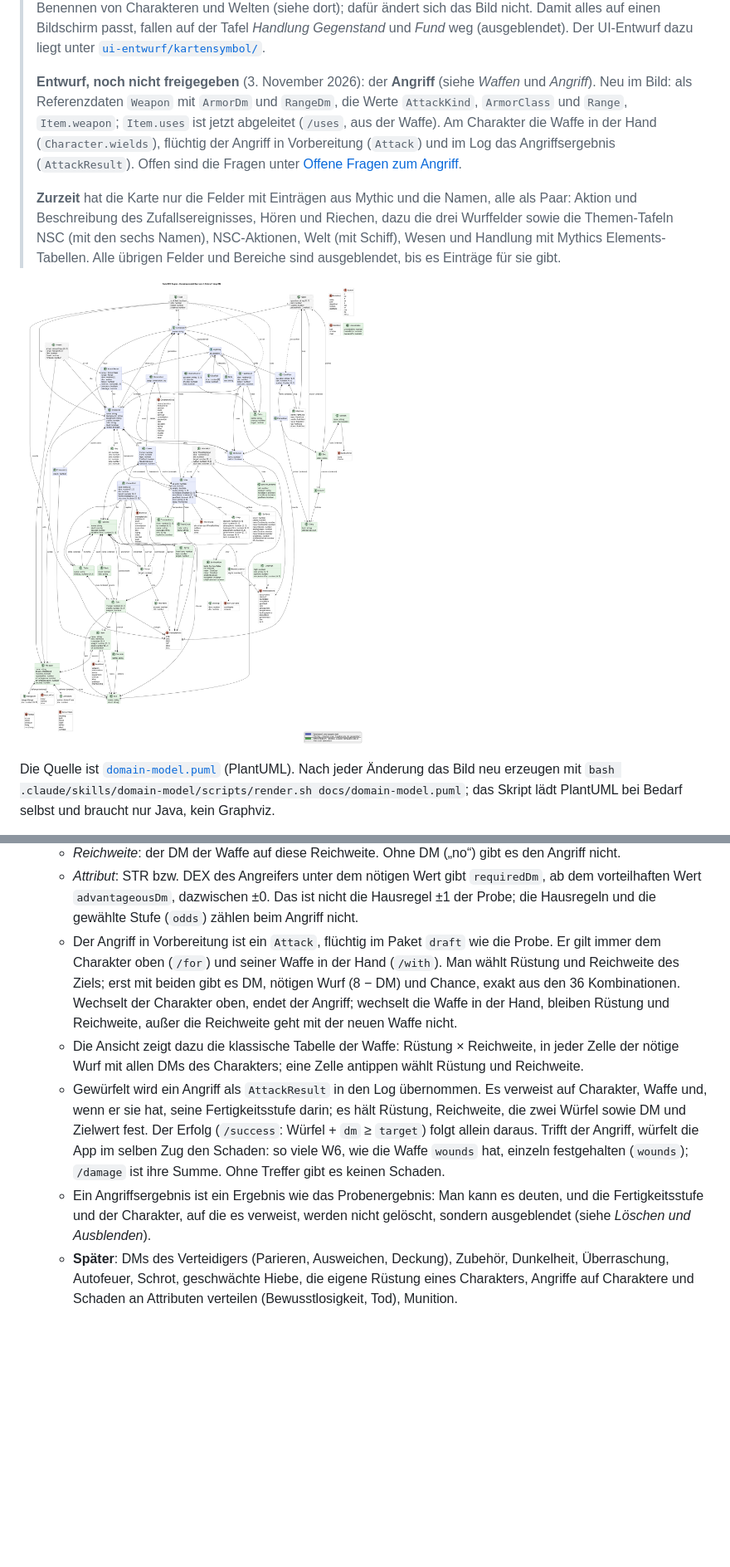
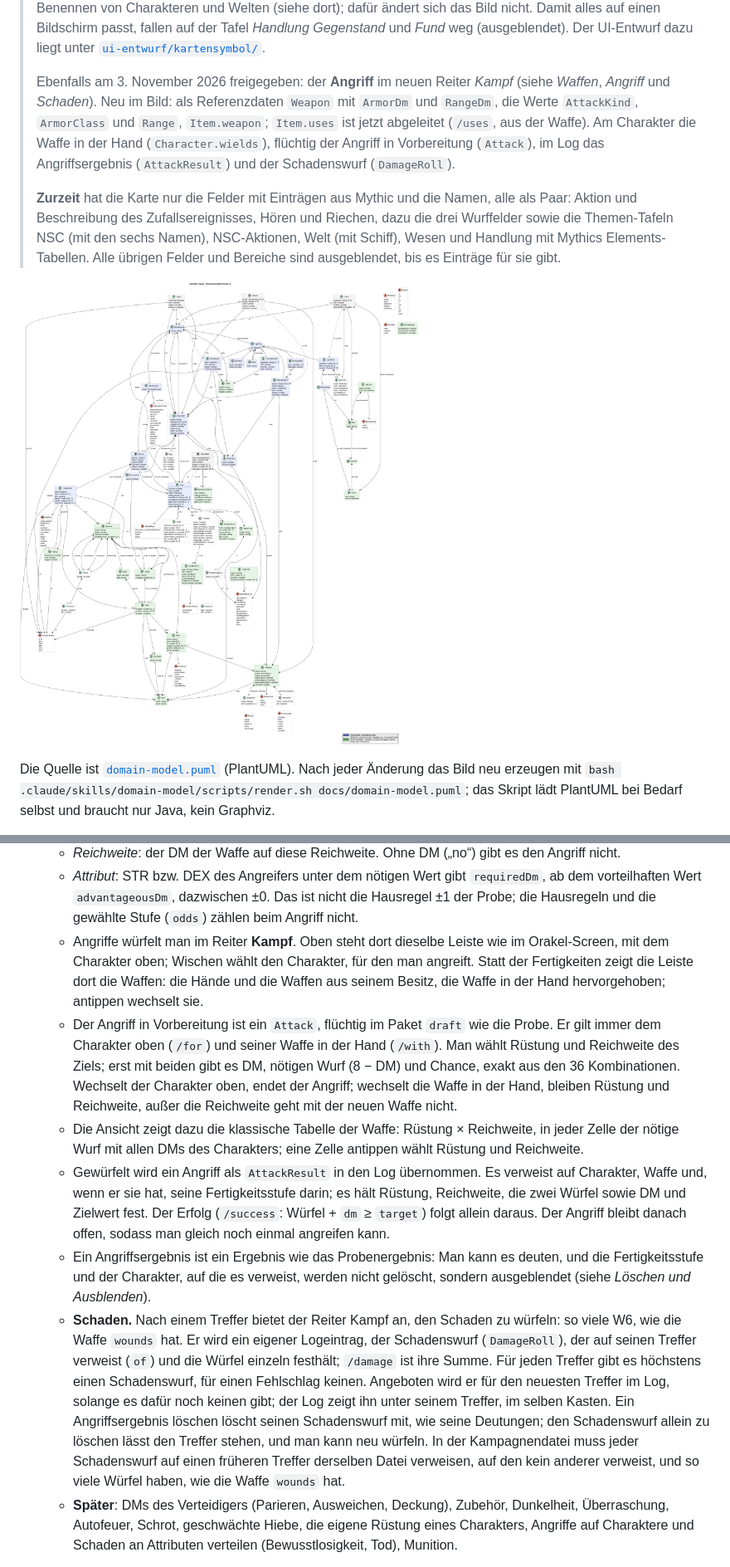
Before and after one commit to scuzzar/SRE, a Markdown page: docs/domain-model.md, 2 parts joined by grey strips. Shown at 83% size. Rendered like a GitHub page; pictures changed too: docs/domain-model.png; blank space fills up the shorter version.

```diff
--- a/docs/domain-model.md
+++ b/docs/domain-model.md
@@ -81,12 +81,12 @@ Lücken unter [Wo der Code noch nicht folgt](#wo-der-code-noch-nicht-folgt).
 > *Fund* weg (ausgeblendet). Der UI-Entwurf dazu liegt unter
 > [`ui-entwurf/kartensymbol/`](ui-entwurf/kartensymbol/).
 >
-> **Entwurf, noch nicht freigegeben** (3. November 2026): der **Angriff** (siehe *Waffen* und
-> *Angriff*). Neu im Bild: als Referenzdaten `Weapon` mit `ArmorDm` und `RangeDm`, die Werte
-> `AttackKind`, `ArmorClass` und `Range`, `Item.weapon`; `Item.uses` ist jetzt abgeleitet
-> (`/uses`, aus der Waffe). Am Charakter die Waffe in der Hand (`Character.wields`), flüchtig der
-> Angriff in Vorbereitung (`Attack`) und im Log das Angriffsergebnis (`AttackResult`). Offen sind
-> die Fragen unter [Offene Fragen zum Angriff](#offene-fragen-zum-angriff).
+> Ebenfalls am 3. November 2026 freigegeben: der **Angriff** im neuen Reiter *Kampf* (siehe
+> *Waffen*, *Angriff* und *Schaden*). Neu im Bild: als Referenzdaten `Weapon` mit `ArmorDm` und
+> `RangeDm`, die Werte `AttackKind`, `ArmorClass` und `Range`, `Item.weapon`; `Item.uses` ist jetzt
+> abgeleitet (`/uses`, aus der Waffe). Am Charakter die Waffe in der Hand (`Character.wields`),
+> flüchtig der Angriff in Vorbereitung (`Attack`), im Log das Angriffsergebnis (`AttackResult`)
+> und der Schadenswurf (`DamageRoll`).
 >
 > **Zurzeit** hat die Karte nur die Felder mit Einträgen aus Mythic und die Namen, alle als Paar: Aktion und
 > Beschreibung des Zufallsereignisses, Hören und Riechen, dazu die drei Wurffelder sowie die Themen-Tafeln NSC
@@ -369,6 +373,10 @@ Vacc Suit, Jack-of-all-Trades, …), Terms, Cr.
   - *Attribut*: STR bzw. DEX des Angreifers unter dem nötigen Wert gibt `requiredDm`, ab dem
     vorteilhaften Wert `advantageousDm`, dazwischen ±0. Das ist nicht die Hausregel ±1 der Probe;
     die Hausregeln und die gewählte Stufe (`odds`) zählen beim Angriff nicht.
+  - Angriffe würfelt man im Reiter **Kampf**. Oben steht dort dieselbe Leiste wie im Orakel-Screen,
+    mit dem Charakter oben; Wischen wählt den Charakter, für den man angreift. Statt der
+    Fertigkeiten zeigt die Leiste dort die Waffen: die Hände und die Waffen aus seinem Besitz, die
+    Waffe in der Hand hervorgehoben; antippen wechselt sie.
   - Der Angriff in Vorbereitung ist ein `Attack`, flüchtig im Paket `draft` wie die Probe. Er gilt
     immer dem Charakter oben (`/for`) und seiner Waffe in der Hand (`/with`). Man wählt Rüstung
     und Reichweite des Ziels; erst mit beiden gibt es DM, nötigen Wurf (8 − DM) und Chance, exakt
@@ -379,12 +387,21 @@ Vacc Suit, Jack-of-all-Trades, …), Terms, Cr.
   - Gewürfelt wird ein Angriff als `AttackResult` in den Log übernommen. Es verweist auf
     Charakter, Waffe und, wenn er sie hat, seine Fertigkeitsstufe darin; es hält Rüstung,
     Reichweite, die zwei Würfel sowie DM und Zielwert fest. Der Erfolg (`/success`: Würfel + `dm` ≥
-    `target`) folgt allein daraus. Trifft der Angriff, würfelt die App im selben Zug den Schaden:
-    so viele W6, wie die Waffe `wounds` hat, einzeln festgehalten (`wounds`); `/damage` ist ihre
-    Summe. Ohne Treffer gibt es keinen Schaden.
+    `target`) folgt allein daraus. Der Angriff bleibt danach offen, sodass man gleich noch einmal
+    angreifen kann.
   - Ein Angriffsergebnis ist ein Ergebnis wie das Probenergebnis: Man kann es deuten, und die
     Fertigkeitsstufe und der Charakter, auf die es verweist, werden nicht gelöscht, sondern
     ausgeblendet (siehe *Löschen und Ausblenden*).
+  - **Schaden.** Nach einem Treffer bietet der Reiter Kampf an, den Schaden zu würfeln: so viele W6,
+    wie die Waffe `wounds` hat. Er wird ein eigener Logeintrag, der Schadenswurf (`DamageRoll`), der
+    auf seinen Treffer verweist (`of`) und die Würfel einzeln festhält; `/damage` ist ihre Summe. Für
+    jeden Treffer gibt es höchstens einen Schadenswurf, für einen Fehlschlag keinen. Angeboten wird
+    er für den neuesten Treffer im Log, solange es dafür noch keinen gibt; der Log zeigt ihn unter
+    seinem Treffer, im selben Kasten. Ein Angriffsergebnis löschen löscht seinen Schadenswurf mit,
+    wie seine Deutungen; den Schadenswurf allein zu löschen lässt den Treffer stehen, und man kann
+    neu würfeln. In der Kampagnendatei muss jeder Schadenswurf auf einen früheren Treffer derselben
+    Datei verweisen, auf den kein anderer verweist, und so viele Würfel haben, wie die Waffe
+    `wounds` hat.
   - **Später**: DMs des Verteidigers (Parieren, Ausweichen, Deckung), Zubehör, Dunkelheit,
     Überraschung, Autofeuer, Schrot, geschwächte Hiebe, die eigene Rüstung eines Charakters, Angriffe
     auf Charaktere und Schaden an Attributen verteilen (Bewusstlosigkeit, Tod), Munition.
```
Also changed, not shown: other parts of docs/domain-model.md (+17 -23 lines), README.md (+1 -1 lines), 1 other file.
